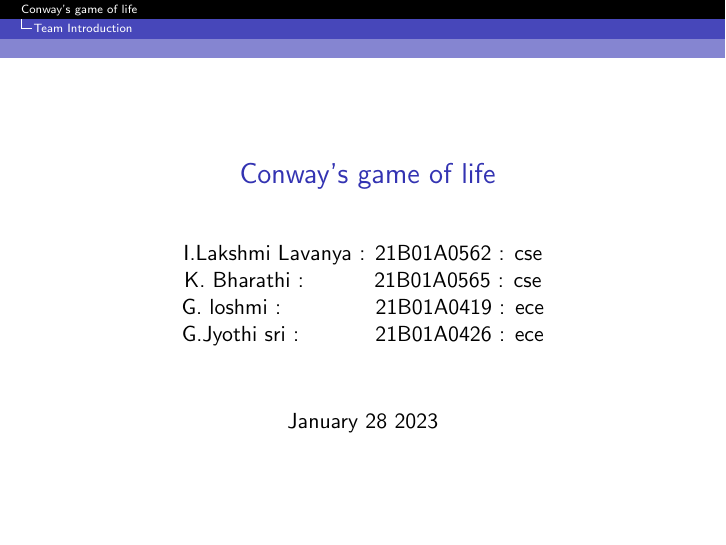
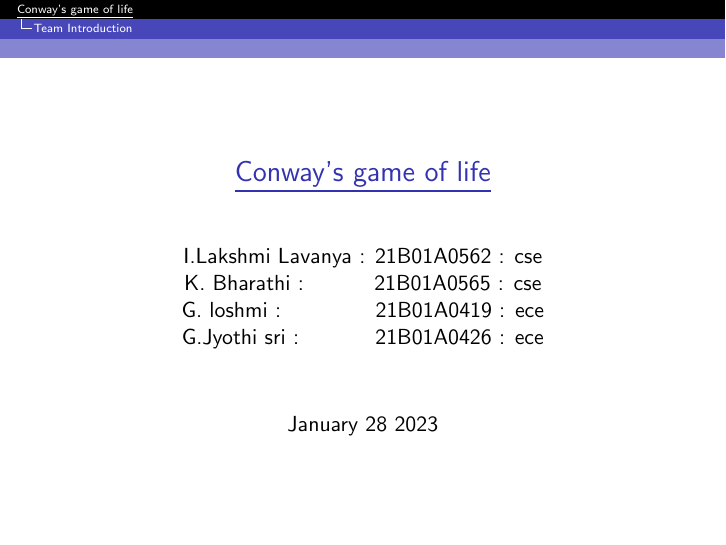
Before and after one commit to immanenilavanya/Conways-Game-Of-Life, LaTeX slides (Conway's-Game-of-Life.tex): page 1 of 8. Compiled offline with pdfLaTeX.

Commit message:
Adding tex and pdf

```diff
--- a/Conway's-Game-of-Life.tex
+++ b/Conway's-Game-of-Life.tex
@@ -13,7 +13,7 @@
 }
 \usepackage[english]{babel}
 \section{Team Introduction}
-\title{ Conway's game of life}
+\title{\underline{Conway's game of life}}
 \author[Svecw]{I.Lakshmi Lavanya : 21B01A0562 : cse \\ K. Bharathi :\;\;\;\;\;\;\; \;\;\;21B01A0565 : cse \\ G. loshmi : \;\;\;\;\;\;\;\;\;\;\;\;\;\;21B01A0419 : ece \\ G.Jyothi sri :\;\;\;\;\;\;\;\;\;\;\; 21B01A0426 : ece }
 \date{January 28 2023}
 
```
Also changed, not shown: Conway's-Game-of-Life.pdf.
